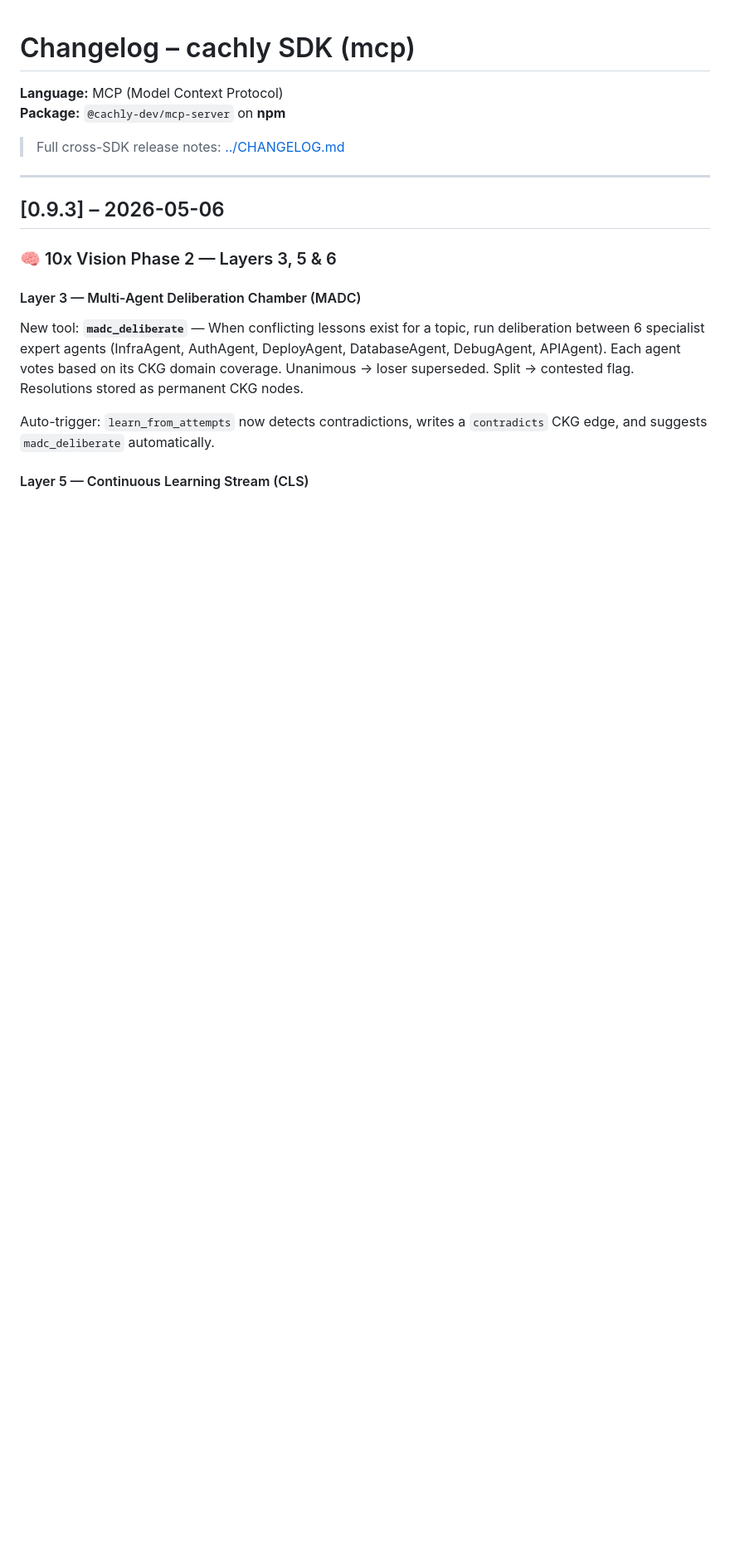
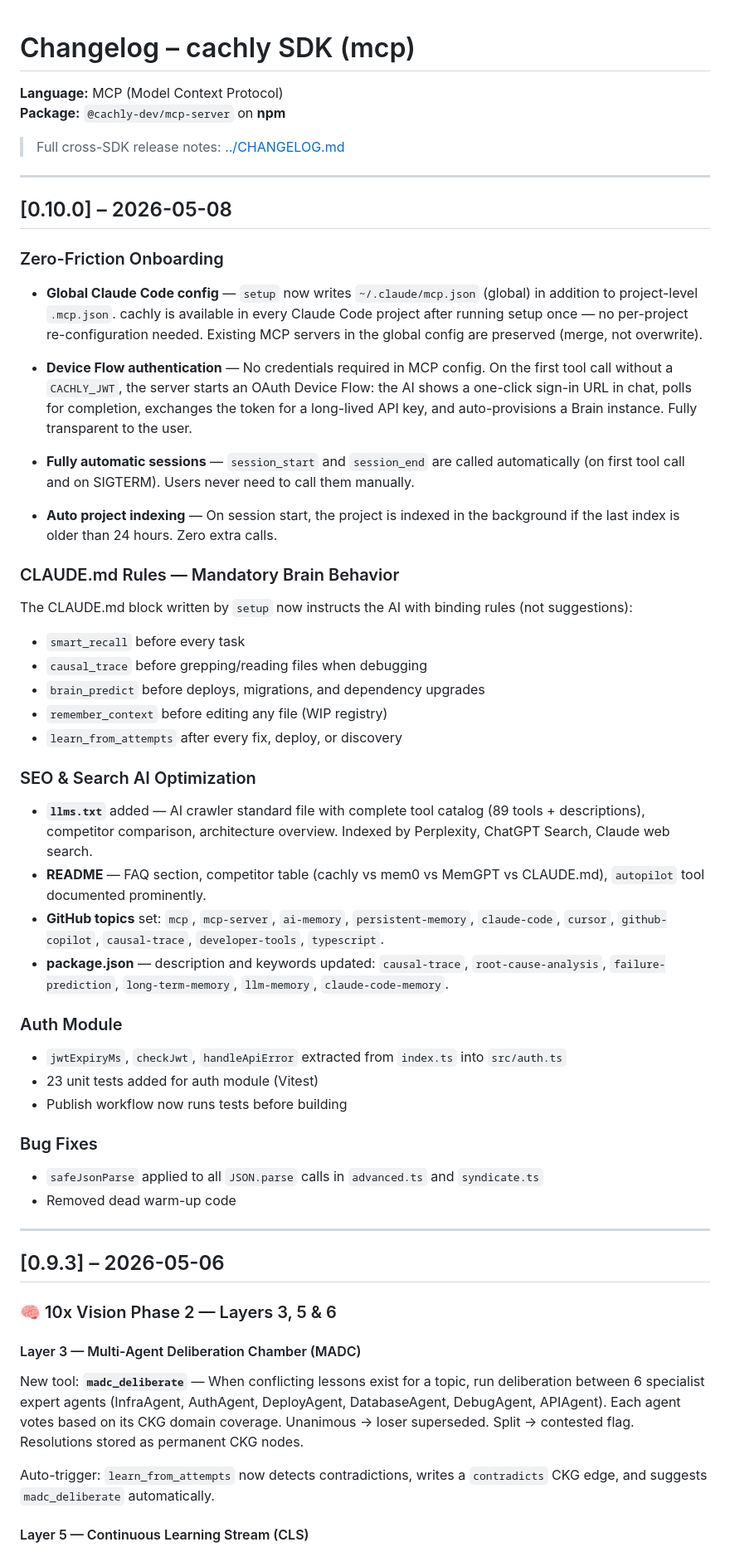
Before and after one commit to cachly-dev/cachly-mcp, a Markdown page: CHANGELOG.md, the part around the change. Shown at 83% size. Rendered like a GitHub page; blank space fills up the shorter version.

Commit message:
chore: add v0.10.0 CHANGELOG entry
Documents all changes since 0.9.3: zero-friction onboarding,
global Claude Code config, device flow, mandatory CLAUDE.md rules,
SEO/AIO optimizations, auth module extraction, unit tests.

https://claude.ai/code/session_01LhzzcUPCuRAfqizEtyGoJr

```diff
--- a/CHANGELOG.md
+++ b/CHANGELOG.md
@@ -4,6 +4,48 @@
 **Package:** `@cachly-dev/mcp-server` on **npm**
 
 > Full cross-SDK release notes: [../CHANGELOG.md](../CHANGELOG.md)
+
+---
+
+## [0.10.0] – 2026-05-08
+
+### Zero-Friction Onboarding
+
+- **Global Claude Code config** — `setup` now writes `~/.claude/mcp.json` (global) in addition to project-level `.mcp.json`. cachly is available in every Claude Code project after running setup once — no per-project re-configuration needed. Existing MCP servers in the global config are preserved (merge, not overwrite).
+
+- **Device Flow authentication** — No credentials required in MCP config. On the first tool call without a `CACHLY_JWT`, the server starts an OAuth Device Flow: the AI shows a one-click sign-in URL in chat, polls for completion, exchanges the token for a long-lived API key, and auto-provisions a Brain instance. Fully transparent to the user.
+
+- **Fully automatic sessions** — `session_start` and `session_end` are called automatically (on first tool call and on SIGTERM). Users never need to call them manually.
+
+- **Auto project indexing** — On session start, the project is indexed in the background if the last index is older than 24 hours. Zero extra calls.
+
+### CLAUDE.md Rules — Mandatory Brain Behavior
+
+The CLAUDE.md block written by `setup` now instructs the AI with binding rules (not suggestions):
+
+- `smart_recall` before every task
+- `causal_trace` before grepping/reading files when debugging
+- `brain_predict` before deploys, migrations, and dependency upgrades
+- `remember_context` before editing any file (WIP registry)
+- `learn_from_attempts` after every fix, deploy, or discovery
+
+### SEO & Search AI Optimization
+
+- **`llms.txt`** added — AI crawler standard file with complete tool catalog (89 tools + descriptions), competitor comparison, architecture overview. Indexed by Perplexity, ChatGPT Search, Claude web search.
+- **README** — FAQ section, competitor table (cachly vs mem0 vs MemGPT vs CLAUDE.md), `autopilot` tool documented prominently.
+- **GitHub topics** set: `mcp`, `mcp-server`, `ai-memory`, `persistent-memory`, `claude-code`, `cursor`, `github-copilot`, `causal-trace`, `developer-tools`, `typescript`.
+- **package.json** — description and keywords updated: `causal-trace`, `root-cause-analysis`, `failure-prediction`, `long-term-memory`, `llm-memory`, `claude-code-memory`.
+
+### Auth Module
+
+- `jwtExpiryMs`, `checkJwt`, `handleApiError` extracted from `index.ts` into `src/auth.ts`
+- 23 unit tests added for auth module (Vitest)
+- Publish workflow now runs tests before building
+
+### Bug Fixes
+
+- `safeJsonParse` applied to all `JSON.parse` calls in `advanced.ts` and `syndicate.ts`
+- Removed dead warm-up code
 
 ---
 
```
